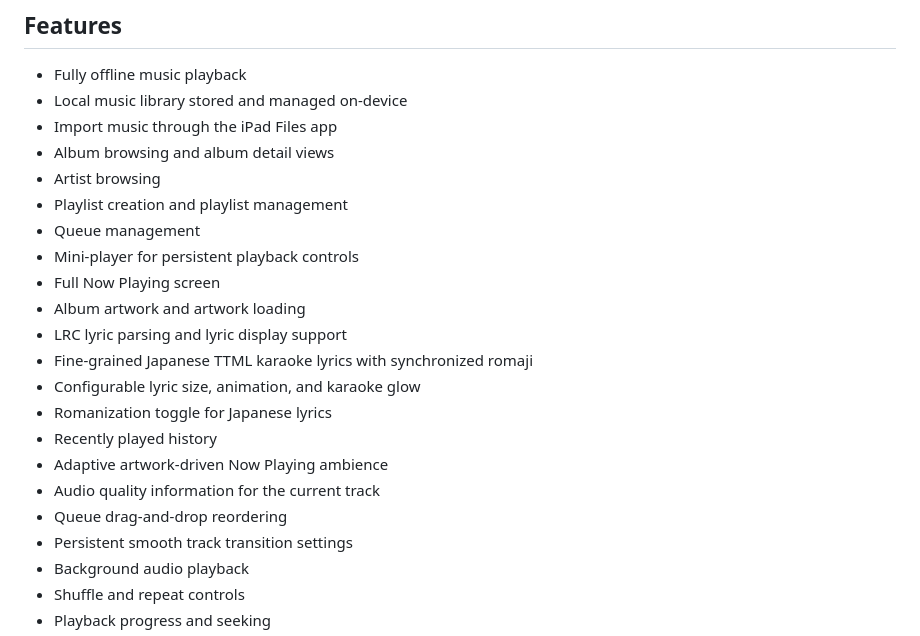
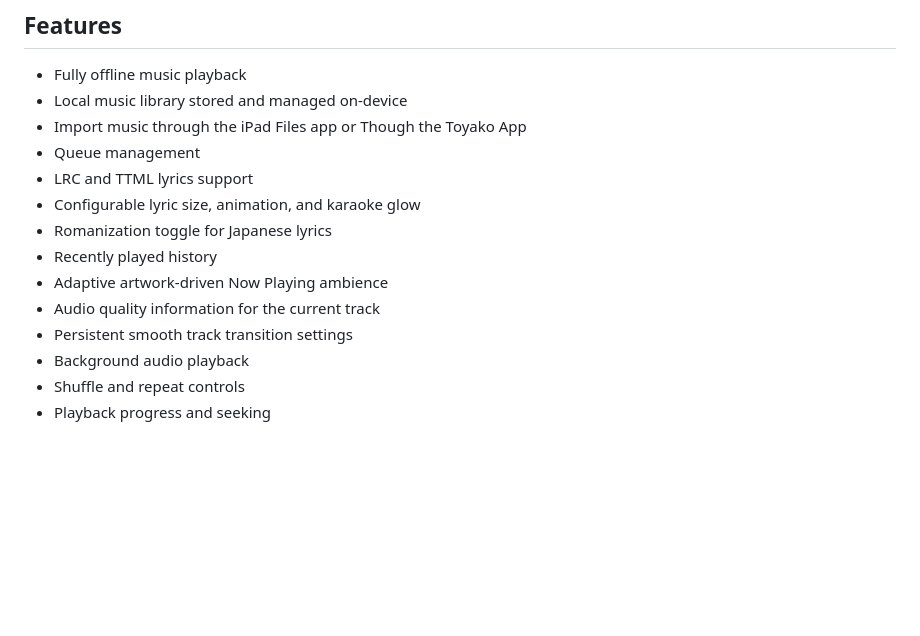
Before and after one commit to GuranshSingh1001/Toyako-Music-Player, a Markdown page: README.md, the part around the change. Rendered like a GitHub page; blank space fills up the shorter version.

Commit message:
Enhance music import and lyric features in README
Updated music import options and consolidated lyric support.

```diff
--- a/README.md
+++ b/README.md
@@ -9,22 +9,14 @@ Built with SwiftUI and AVFoundation, Toyako is designed around a simple idea: yo
 ## Features
 - Fully offline music playback
 - Local music library stored and managed on-device
-- Import music through the iPad Files app
-- Album browsing and album detail views
-- Artist browsing
-- Playlist creation and playlist management
+- Import music through the iPad Files app or Though the Toyako App
 - Queue management
-- Mini-player for persistent playback controls
-- Full Now Playing screen
-- Album artwork and artwork loading
-- LRC lyric parsing and lyric display support
-- Fine-grained Japanese TTML karaoke lyrics with synchronized romaji
+- LRC and TTML lyrics support
 - Configurable lyric size, animation, and karaoke glow
 - Romanization toggle for Japanese lyrics
 - Recently played history
 - Adaptive artwork-driven Now Playing ambience
 - Audio quality information for the current track
-- Queue drag-and-drop reordering
 - Persistent smooth track transition settings
 - Background audio playback
 - Shuffle and repeat controls
```
